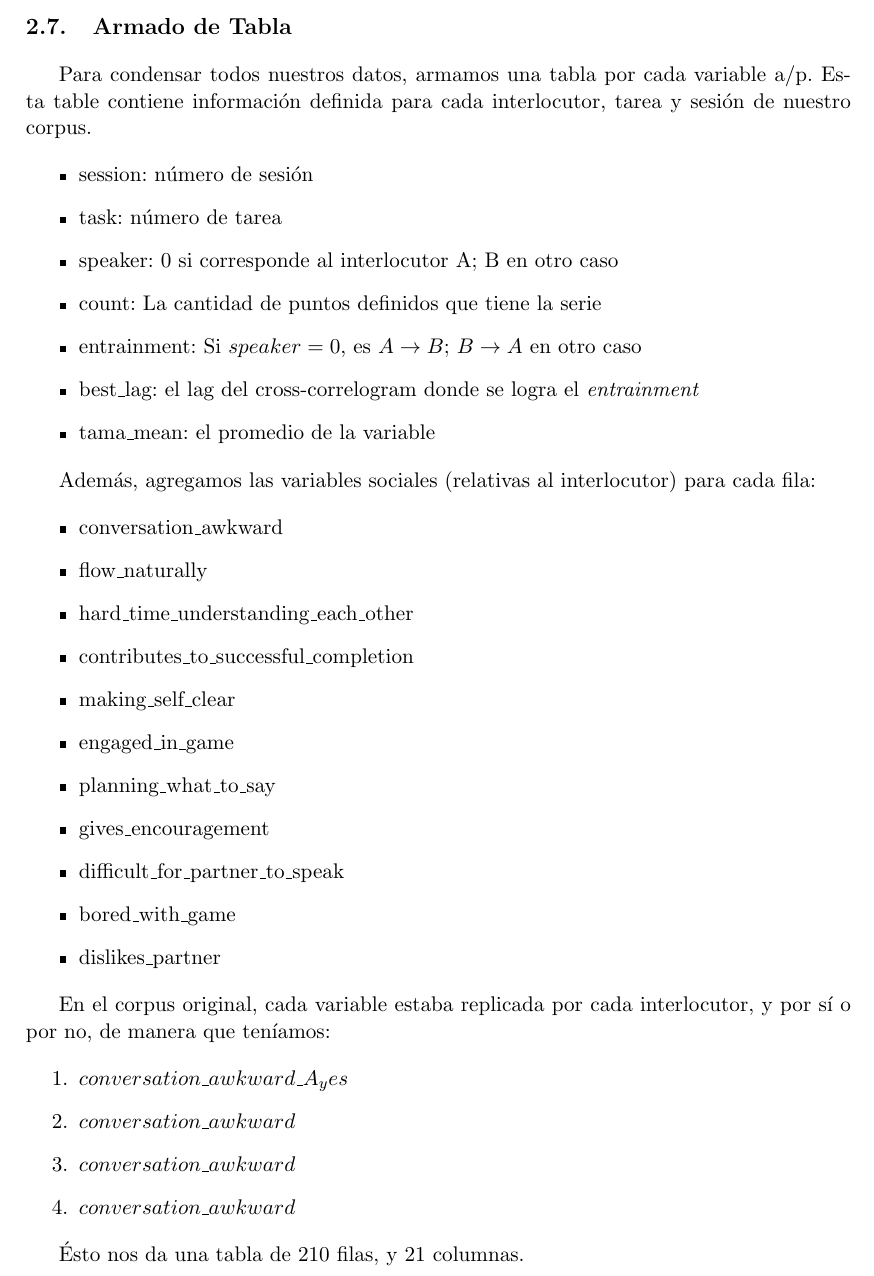
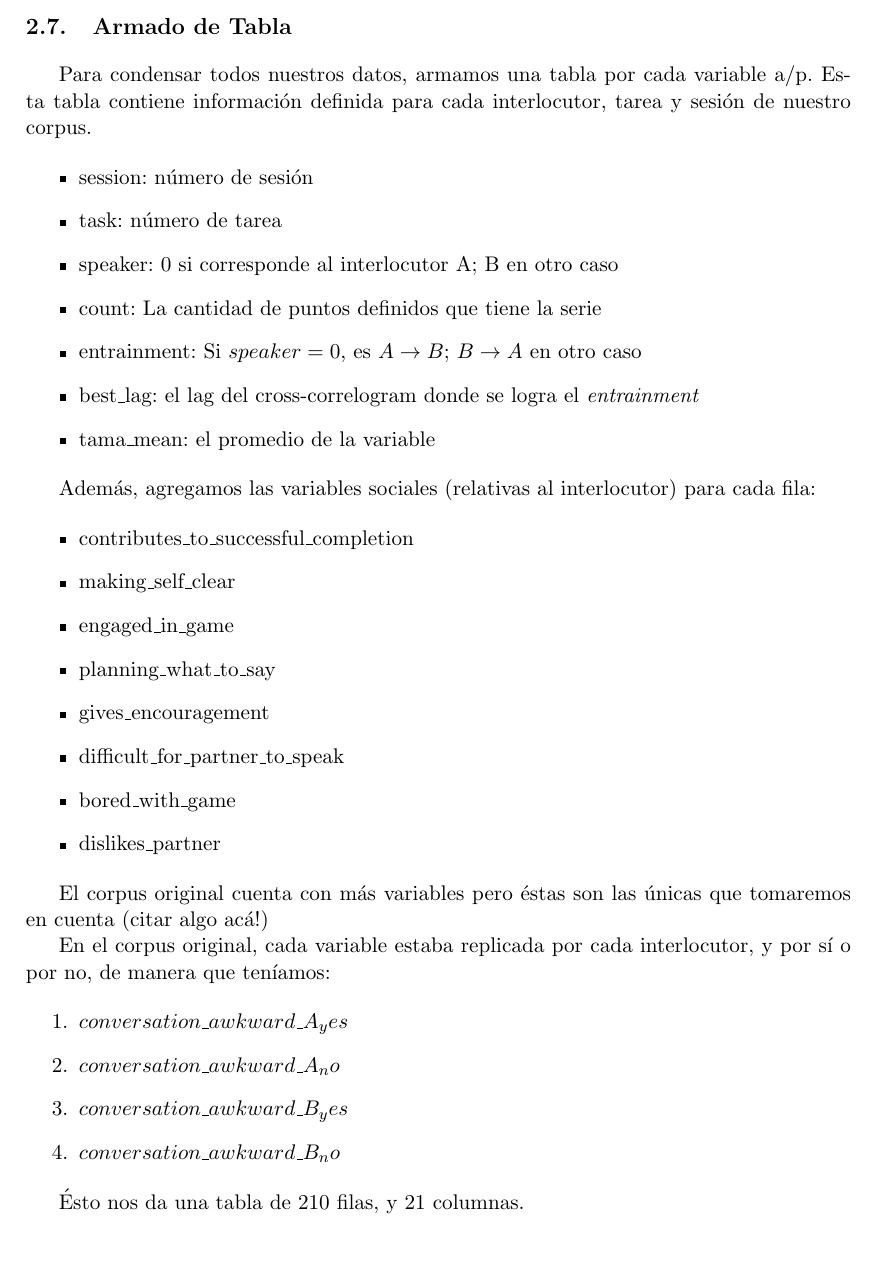
Before and after one commit to luquesky/tesis, a LaTeX thesis (latex/src/tesis.tex, which reads latex/src/table.tex): part of page 21 of 23, cut so that both start at the same text, the shorter picture padded with empty space. Compiled offline with pdfLaTeX.

```diff
--- a/latex/src/table.tex
+++ b/latex/src/table.tex
@@ -1,6 +1,6 @@
 \section{Armado de Tabla}
 
-Para condensar todos nuestros datos, armamos una tabla por cada variable a/p. Esta table contiene información definida para cada interlocutor, tarea y sesión de nuestro corpus.
+Para condensar todos nuestros datos, armamos una tabla por cada variable a/p. Esta tabla contiene información definida para cada interlocutor, tarea y sesión de nuestro corpus.
 
 \begin{itemize}
   \item session: número de sesión
@@ -15,9 +15,6 @@
 Además, agregamos las variables sociales (relativas al interlocutor) para cada fila:
 
 \begin{itemize}
-  \item conversation\_awkward
-  \item flow\_naturally
-  \item hard\_time\_understanding\_each\_other
 \item contributes\_to\_successful\_completion
 \item making\_self\_clear
 \item engaged\_in\_game
@@ -28,15 +25,16 @@
 \item dislikes\_partner
 \end{itemize}
 
+El corpus original cuenta con más variables pero éstas son las únicas que tomaremos en cuenta (citar algo acá!)
+
 En el corpus original, cada variable estaba replicada por cada interlocutor, y por sí o por no, de manera que teníamos:
 
 \begin{enumerate}
   \item $conversation\_awkward\_A_yes$
-  \item $conversation\_awkward$
-  \item $conversation\_awkward$
-  \item $conversation\_awkward$
+  \item $conversation\_awkward\_A_no$
+  \item $conversation\_awkward\_B_yes$
+  \item $conversation\_awkward\_B_no$
 \end{itemize}
 
 
-
 Ésto nos da una tabla de 210 filas, y 21 columnas.
```
Also changed, not shown: 3 other files. Lines whose indentation alone changed are shown as unchanged.
